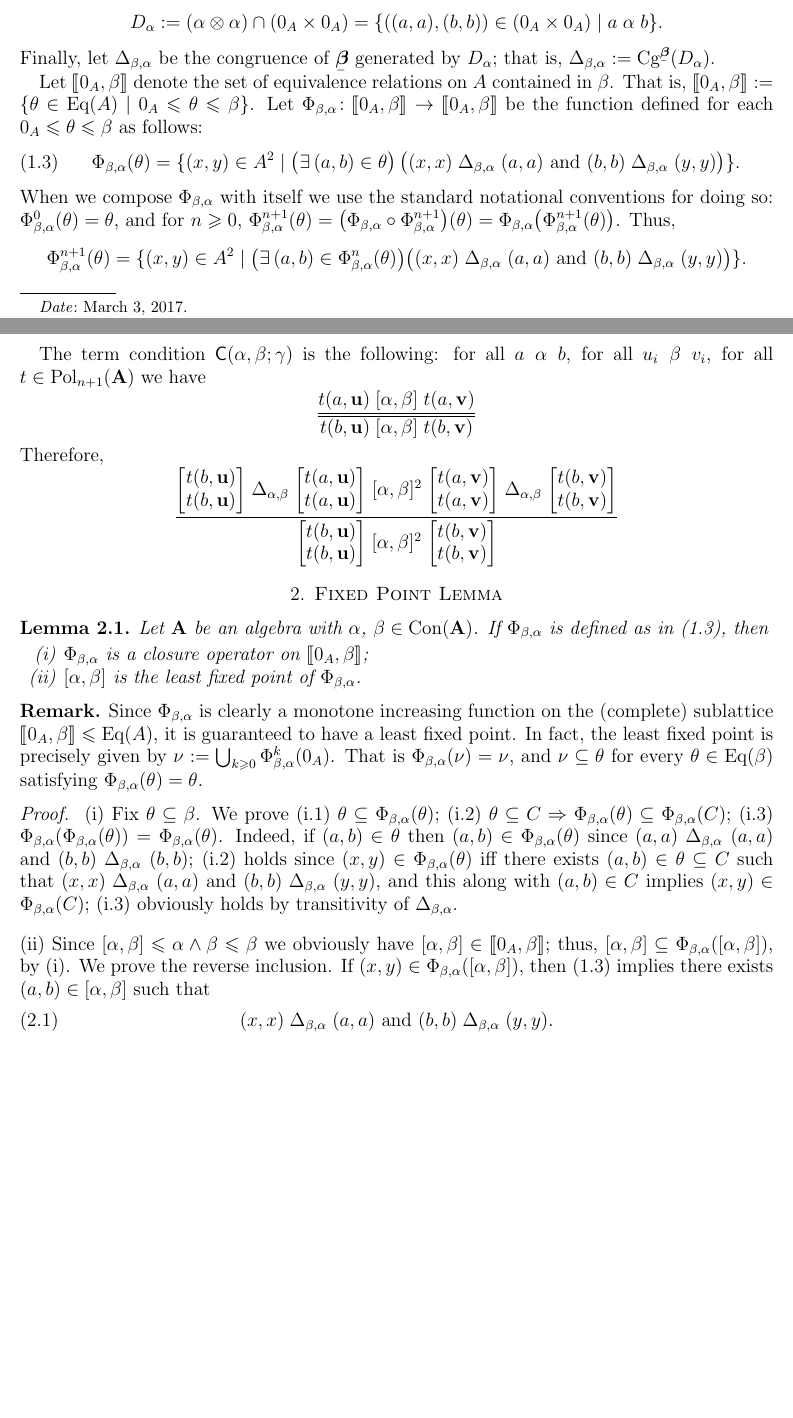
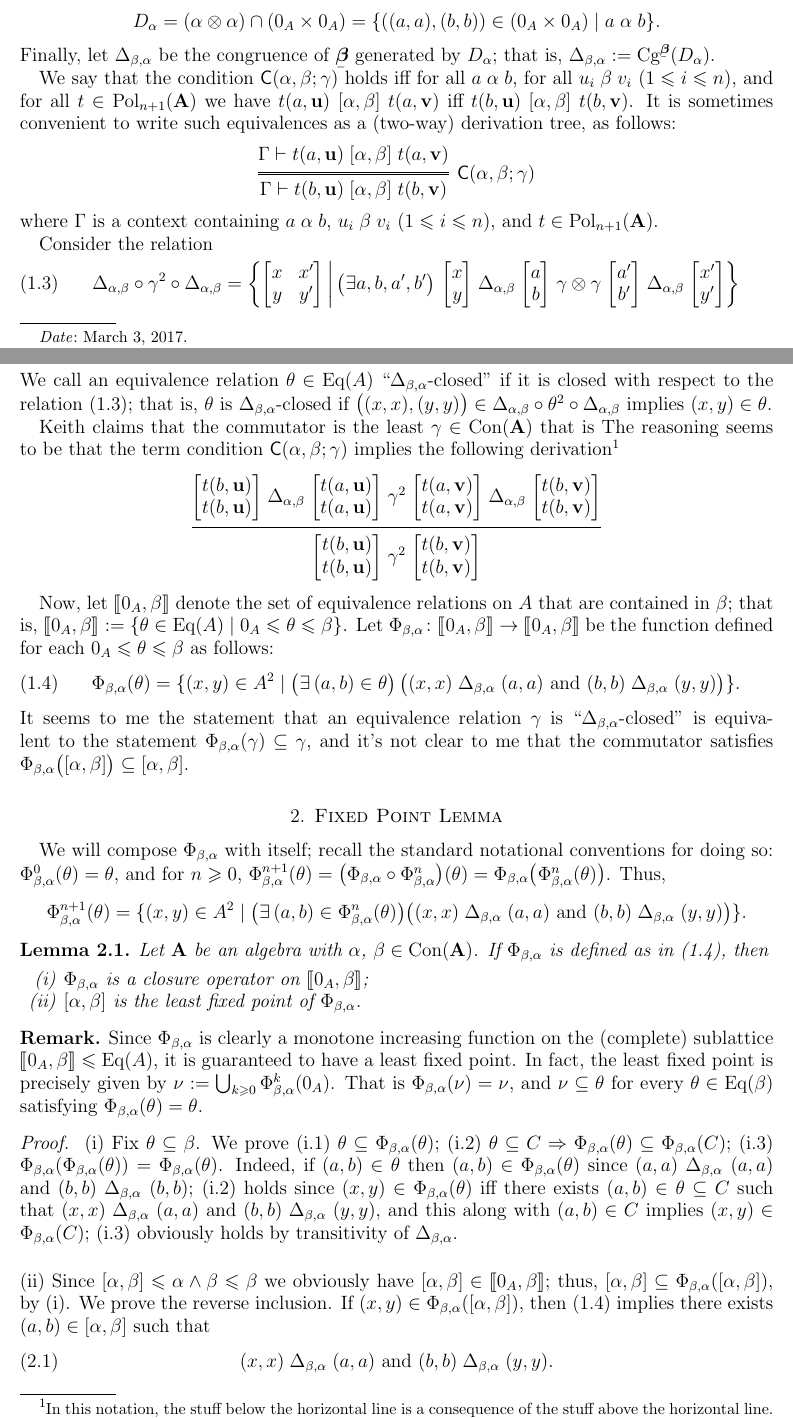
Before and after one commit to UniversalAlgebra/term-conditions, a LaTeX paper (notes/fast-comm.tex, which reads notes/inputs/proof-dashed.sty): two parts of pages 1 and 2 of 4, joined at a grey line, cut so that both start at the same text, the shorter picture padded with empty space. Compiled offline with pdfLaTeX.

Commit message:
added new version of delta-closure relation

```diff
--- a/notes/fast-comm.tex
+++ b/notes/fast-comm.tex
@@ -262,9 +262,91 @@ $D_\alpha$; that is, $\Delta_{\beta, \alpha} := \Cg^{\bbeta}(D_\alpha)$.
 %% (b,b')/\Delta_{\beta,\alpha} = \{(a,a') \in \beta \mid (a,a') \mathrel{\Delta_{\beta,\alpha}} (b,b')\}.
 %% \]
 
+
+We say that the condition $\CC{\alpha}{\beta}{\gamma}$
+holds iff for all $a \alphar b$, for all $u_i \betar v_i$ ($1\leq i\leq n$), and for all
+$t\in \Pol_{n+1}(\bA)$ we have
+$t(a,\bu) \mathrel{[\alpha, \beta]} t(a, \bv)$
+iff $t(b,\bu) \mathrel{[\alpha, \beta]} t(b, \bv)$.
+It is sometimes convenient to write such equivalences as a (two-way) derivation tree,
+as follows:
+\[
+\infer=[\CC{\alpha}{\beta}{\gamma}]{\Gamma \vdash t(b,\bu) \mathrel{[\alpha, \beta]} t(b, \bv)}{\Gamma \vdash t(a,\bu) \mathrel{[\alpha, \beta]} t(a, \bv)}\]
+where $\Gamma$ is a context containing
+$a \alphar b$, $u_i \betar v_i$ ($1\leq i\leq n$), and
+$t\in \Pol_{n+1}(\bA)$.
+
+Consider the relation
+%% \begin{equation}
+%%   \label{eq:3}
+%%   \Delta_{\alpha, \beta} \circ \gamma^2 \circ \Delta_{\alpha, \beta} =
+%%   \{\bigl((x,x),(y,y)\bigr) \mid \bigl(\exists (a,b) \in \gamma \bigr) \,
+%%   (x,x) \mathrel{\Delta_{\alpha, \beta}} (a,a)\, \text{ and } \,
+%%   (b,b) \mathrel{\Delta_{\alpha, \beta}} (y,y)\}.
+%% \end{equation}
+\begin{equation}
+  \label{eq:3}
+  \Delta_{\alpha, \beta} \circ \gamma^2 \circ \Delta_{\alpha, \beta} =
+  \left\{
+  \begin{bmatrix} x & x'\\y & y' \end{bmatrix}
+  %% \left(
+  %% \begin{pmatrix} x\\y \end{pmatrix},
+  %% \begin{pmatrix} x'\\y' \end{pmatrix}
+  %% \right)
+  \,\middle|\,
+  \bigl(\exists a, b, a', b'\bigr) \,
+  \begin{bmatrix} x\\y \end{bmatrix}
+  \mathrel{\Delta_{\alpha, \beta}}
+  \begin{bmatrix} a\\b \end{bmatrix}
+  \mathrel{\gamma\otimes \gamma}
+  \begin{bmatrix} a'\\b' \end{bmatrix}
+  \mathrel{\Delta_{\alpha, \beta}}
+  \begin{bmatrix} x'\\y' \end{bmatrix}\right\}
+\end{equation}
+We call an equivalence relation $\theta\in \Eq(A)$ ``$\Delta_{\beta,\alpha}$-closed'' if
+it is closed with respect to the relation~(\ref{eq:3});
+that is, $\theta$ is $\Delta_{\beta,\alpha}$-closed if
+$\bigl((x,x),(y,y)\bigr) \in \Delta_{\alpha, \beta} \circ \theta^2 \circ \Delta_{\alpha, \beta}$
+implies $(x,y) \in \theta$.
+
+Keith claims that the commutator is the least $\gamma\in \Con (\bA)$
+that is
+%% $\Delta_{\alpha, \beta} \circ \gamma^2 \circ \Delta_{\alpha, \beta}$; that is, closed under the following relation:
+The reasoning seems to be that the term condition $\CC{\alpha}{\beta}{\gamma}$ implies
+the following derivation\footnote{In this notation, the stuff below the horizontal line
+  is a consequence of the stuff above the horizontal line.}
+%% \[
+%%   \begin{bmatrix} t(b,\bu) \\ t(b,\bu)  \end{bmatrix}
+%%   \mathrel{\Delta_{\alpha, \beta}}
+%%   \begin{bmatrix} t(a,\bu) \\ t(a,\bu)  \end{bmatrix}
+%%   \mathrel{\gamma^2}  %% \mathrel{[\alpha, \beta]^2}
+%%   \begin{bmatrix} t(a,\bv) \\ t(a,\bv)  \end{bmatrix}
+%%   \mathrel{\Delta_{\alpha, \beta}}
+%%   \begin{bmatrix} t(b,\bv) \\ t(b,\bv)  \end{bmatrix}}
+%%   \begin{bmatrix} t(b,\bu) \\ t(b,\bu)  \end{bmatrix}
+%%   \mathrel{\Delta_{\alpha, \beta}}
+%%   \begin{bmatrix} t(a,\bu) \\ t(a,\bu)  \end{bmatrix}
+%%   \mathrel{[\alpha, \beta]^2}    %% \mathrel{[\alpha, \beta]^2}
+%%   \begin{bmatrix} t(a,\bv) \\ t(a,\bv)  \end{bmatrix}
+%%   \mathrel{\Delta_{\alpha, \beta}}
+%%   \begin{bmatrix} t(b,\bv) \\ t(b,\bv)  \end{bmatrix}}
+%% $\CC{\alpha}{\beta}{\gamma}$ holds iff is the following:Therefore,
+\[
+\infer{\begin{bmatrix} t(b,\bu) \\ t(b,\bu)  \end{bmatrix}
+  \mathrel{\gamma^2} %% \mathrel{[\alpha, \beta]^2}
+  \begin{bmatrix} t(b,\bv) \\ t(b,\bv)  \end{bmatrix}}
+{\begin{bmatrix} t(b,\bu) \\ t(b,\bu)  \end{bmatrix}
+  \mathrel{\Delta_{\alpha, \beta}}
+  \begin{bmatrix} t(a,\bu) \\ t(a,\bu)  \end{bmatrix}
+  \mathrel{\gamma^2}  %% \mathrel{[\alpha, \beta]^2}
+  \begin{bmatrix} t(a,\bv) \\ t(a,\bv)  \end{bmatrix}
+  \mathrel{\Delta_{\alpha, \beta}}
+  \begin{bmatrix} t(b,\bv) \\ t(b,\bv)  \end{bmatrix}}
+\]
+
 \renewcommand{\downbeta}{\ensuremath{\lb 0_A, \beta\rb}}
-
-Let $\downbeta$ denote the set of equivalence relations on $A$ contained in $\beta$.  That is,
+Now, let $\downbeta$ denote the set of equivalence relations on $A$ that are contained
+in $\beta$; that is,
  $\downbeta:= \{\theta \in \Eq(A) \mid 0_A \leq \theta \leq \beta\}$.
 Let $\Phi_{\beta, \alpha} \colon \downbeta\to \downbeta$ be the function defined
 for each $0_A \leq \theta \leq \beta$ as follows:
@@ -276,11 +358,18 @@ for each $0_A \leq \theta \leq \beta$ as follows:
 \bigl(  (x,x) \mathrel{\Delta_{\beta, \alpha}} (a,a) \text{ and }
   (b,b) \mathrel{\Delta_{\beta, \alpha}} (y,y)\bigr)\}.
 \end{equation}
-When we compose $\Phi_{\beta, \alpha}$ with itself we use
+It seems to me the statement that an equivalence relation $\gamma$ is
+``$\Delta_{\beta, \alpha}$-closed'' is equivalent to the statement
+$\Phi_{\beta,\alpha}(\gamma)\subseteq \gamma$, and it's not clear to me
+that the commutator satisfies
+$\Phi_{\beta,\alpha}\bigl([\alpha, \beta]\bigr) \subseteq [\alpha, \beta]$.
+
+\section{Fixed Point Lemma}
+We will compose $\Phi_{\beta, \alpha}$ with itself; recall
 the standard notational conventions for doing so:
 $\Phi_{\beta, \alpha}^0(\theta) = \theta$, and for $n\geq 0$,
-$\Phi_{\beta, \alpha}^{n+1}(\theta) = \bigl(\Phi_{\beta, \alpha} \circ \Phi_{\beta, \alpha}^{n+1}\bigr)(\theta)
- = \Phi_{\beta, \alpha} \bigl(\Phi_{\beta, \alpha}^{n+1}(\theta)\bigr)$.
+$\Phi_{\beta, \alpha}^{n+1}(\theta) = \bigl(\Phi_{\beta, \alpha} \circ \Phi_{\beta, \alpha}^{n}\bigr)(\theta)
+ = \Phi_{\beta, \alpha} \bigl(\Phi_{\beta, \alpha}^{n}(\theta)\bigr)$.
 Thus,
 \[
 \Phi_{\beta, \alpha}^{n+1}(\theta) =
@@ -330,39 +419,10 @@ Thus,
 %% %% \newcommand{\Phiba}{\ensuremath{\Phi_{\beta, \alpha}}}
 %% %% \newcommand{\Phiba}{\ensuremath{\Phi}}
 
-The term condition $\CC{\alpha}{\beta}{\gamma}$ is the following:
-for all $a \alphar b$, for all $u_i \betar v_i$, for all
-$t\in \Pol_{n+1}(\bA)$ we have
-%	Example:
-%		If you want to write
-%       	       	    B C
-%		 	   -----
-%		       A     D
-%		      ----------
-%			  E
-%	use
-%		\infer{E}{
-%			A
-%			&
-%			\infer{D}{B & C}
-%		}
-%
-\[
-\infer={t(b,\bu) \mathrel{[\alpha, \beta]} t(b, \bv)}{t(a,\bu) \mathrel{[\alpha, \beta]} t(a, \bv)}\]
-Therefore,
-\[
-\infer{\begin{bmatrix} t(b,\bu) \\ t(b,\bu)  \end{bmatrix}
-  \mathrel{[\alpha, \beta]^2}
-  \begin{bmatrix} t(b,\bv) \\ t(b,\bv)  \end{bmatrix}}
-{\begin{bmatrix} t(b,\bu) \\ t(b,\bu)  \end{bmatrix}
-  \mathrel{\Delta_{\alpha, \beta}}
-  \begin{bmatrix} t(a,\bu) \\ t(a,\bu)  \end{bmatrix}
-  \mathrel{[\alpha, \beta]^2}
-  \begin{bmatrix} t(a,\bv) \\ t(a,\bv)  \end{bmatrix}
-  \mathrel{\Delta_{\alpha, \beta}}
-  \begin{bmatrix} t(b,\bv) \\ t(b,\bv)  \end{bmatrix}}
-\]
-\section{Fixed Point Lemma}
+
+
+
+
 \begin{lemma}
   \label{lem:fixed-point-comm}
   Let $\bA$ be an algebra with $\alpha$, $\beta\in \Con(\bA)$.
--- a/notes/inputs/proof-dashed.sty
+++ b/notes/inputs/proof-dashed.sty
@@ -79,7 +79,7 @@
 
 %	Style Parameters
 
-\newdimen\inferLineSkip		\inferLineSkip=2pt
+\newdimen\inferLineSkip		\inferLineSkip=4pt
 \newdimen\inferLabelSkip	\inferLabelSkip=5pt
 \def\inferTabSkip{\quad}
 
```
Also changed, not shown: notes/fast-comm.tex (2 more changed lines).
